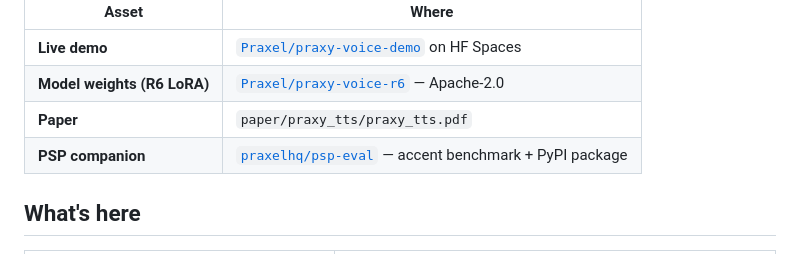
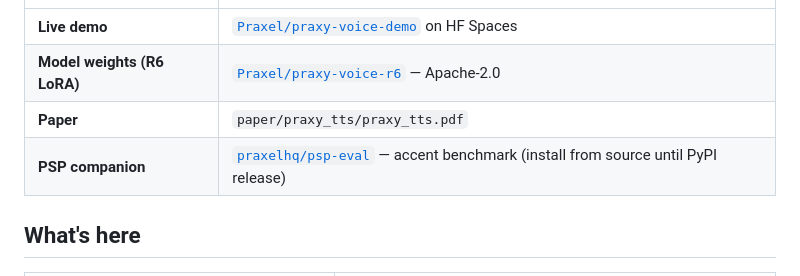
Before and after one commit to praxelhq/praxy, a Markdown page: README.md, the part around the change. Drawn GitHub-style.

Commit message:
fix: clarify psp-eval install path (PyPI publish post-acceptance)

```diff
--- a/README.md
+++ b/README.md
@@ -7,7 +7,7 @@ Open-source Hindi · Telugu · Tamil · English TTS — including code-mix and v
 | **Live demo** | [`Praxel/praxy-voice-demo`](https://huggingface.co/spaces/Praxel/praxy-voice-demo) on HF Spaces |
 | **Model weights (R6 LoRA)** | [`Praxel/praxy-voice-r6`](https://huggingface.co/Praxel/praxy-voice-r6) — Apache-2.0 |
 | **Paper** | `paper/praxy_tts/praxy_tts.pdf` |
-| **PSP companion** | [`praxelhq/psp-eval`](https://github.com/praxelhq/psp-eval) — accent benchmark + PyPI package |
+| **PSP companion** | [`praxelhq/psp-eval`](https://github.com/praxelhq/psp-eval) — accent benchmark (install from source until PyPI release) |
 
 ## What's here
 
```
